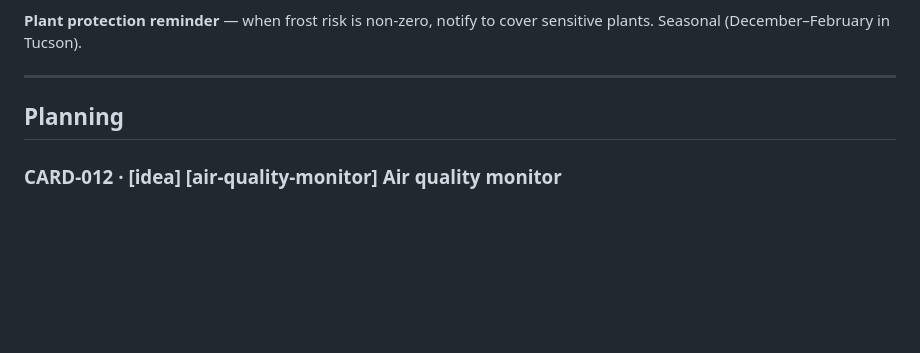
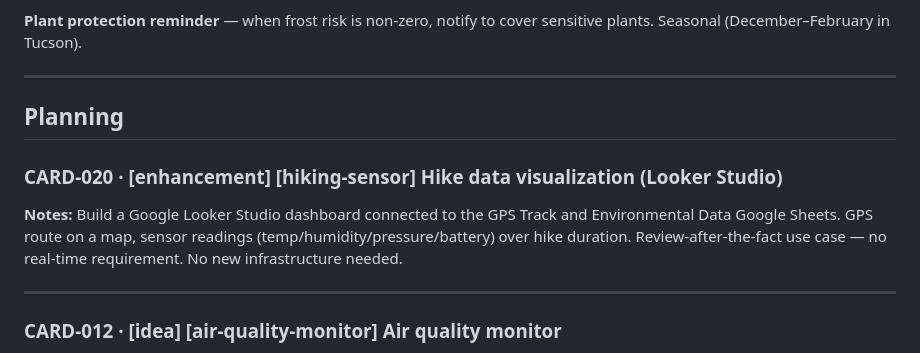
Before and after one commit to joscthomas/jctsh, a Markdown page: backlog.md, the part around the change. GitHub-like rendering; blank space fills up the shorter version.

Commit message:
backlog: add CARD-020 hike data visualization (Looker Studio)
Co-Authored-By: Claude Sonnet 4.6 <noreply@anthropic.com>

```diff
--- a/backlog.md
+++ b/backlog.md
@@ -135,6 +135,11 @@ Trail elevation makes frost far more likely than at home — the Santa Catalinas
 
 ## Planning
 
+### CARD-020 · [enhancement] [hiking-sensor] Hike data visualization (Looker Studio)
+**Notes:** Build a Google Looker Studio dashboard connected to the GPS Track and Environmental Data Google Sheets. GPS route on a map, sensor readings (temp/humidity/pressure/battery) over hike duration. Review-after-the-fact use case — no real-time requirement. No new infrastructure needed.
+
+---
+
 ### CARD-012 · [idea] [air-quality-monitor] Air quality monitor
 **Planning doc:** `components/air-quality-monitor/JCTsh-air-quality-monitor-phase1.md`
 **Notes:** Portable clip-mounted SEN55 air quality sensor (PM1.0/2.5/4.0/10, VOC, NOx) carried on hikes alongside the hiking monitor. Phase 1 complete; SEN55, Adafruit #5964 adapter, and JST GH cable ordered. Follows hiking-monitor firmware pattern (onboard flash logging, WiFi replay). Build begins after hiking-sensor is complete. Phase 2 entry criteria: parts received, fan transistor availability confirmed, hiking sensor build complete.
```
